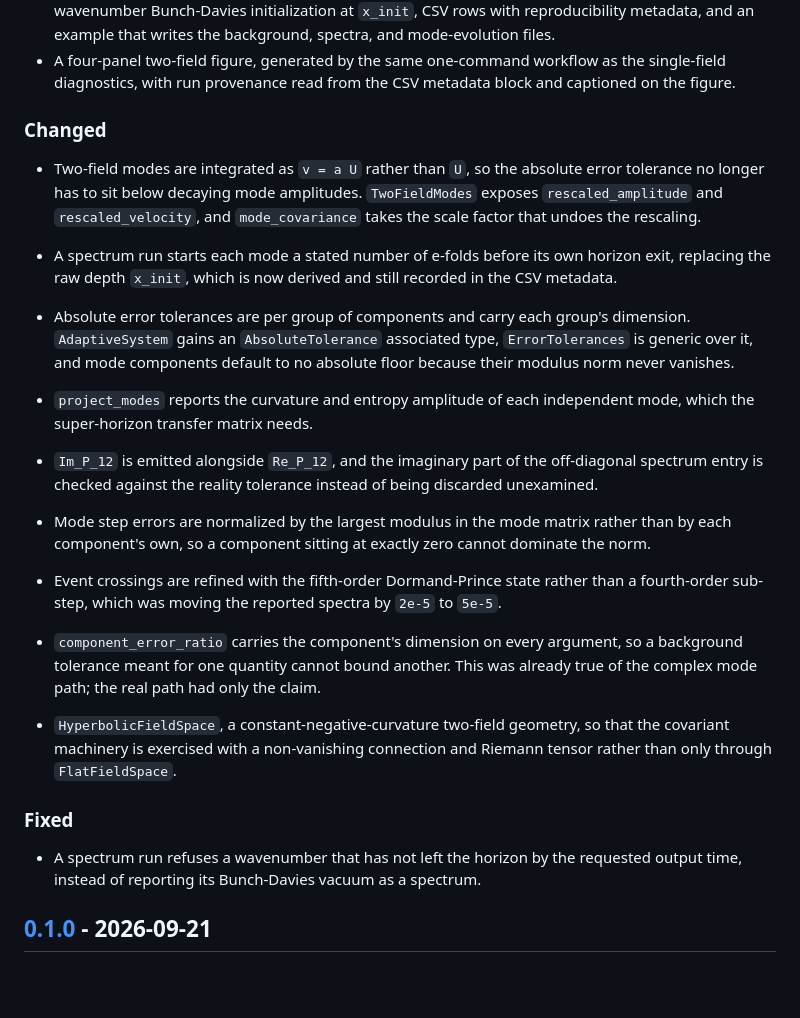
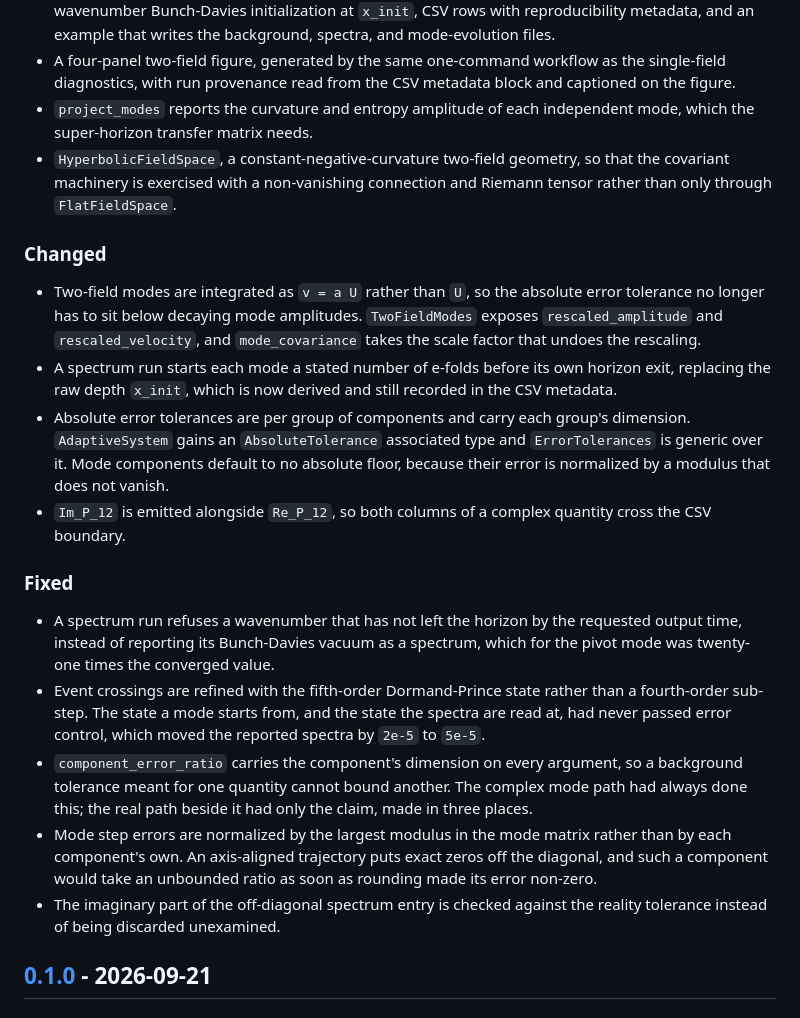
Before and after one commit to inuverse44/phys-type, a Markdown page: CHANGELOG.md, the part around the change. Drawn GitHub-style; blank space fills up the shorter version.

```diff
--- a/CHANGELOG.md
+++ b/CHANGELOG.md
@@ -45,6 +45,11 @@ the project uses [Semantic Versioning](https://semver.org/spec/v2.0.0.html).
 - A four-panel two-field figure, generated by the same one-command workflow as
   the single-field diagnostics, with run provenance read from the CSV metadata
   block and captioned on the figure.
+- `project_modes` reports the curvature and entropy amplitude of each
+  independent mode, which the super-horizon transfer matrix needs.
+- `HyperbolicFieldSpace`, a constant-negative-curvature two-field geometry, so
+  that the covariant machinery is exercised with a non-vanishing connection and
+  Riemann tensor rather than only through `FlatFieldSpace`.
 
 ### Changed
 
@@ -56,34 +61,31 @@ the project uses [Semantic Versioning](https://semver.org/spec/v2.0.0.html).
   horizon exit, replacing the raw depth `x_init`, which is now derived and
   still recorded in the CSV metadata.
 - Absolute error tolerances are per group of components and carry each group's
-  dimension. `AdaptiveSystem` gains an `AbsoluteTolerance` associated type,
-  `ErrorTolerances` is generic over it, and mode components default to no
-  absolute floor because their modulus norm never vanishes.
-- `project_modes` reports the curvature and entropy amplitude of each
-  independent mode, which the super-horizon transfer matrix needs.
-
-- `Im_P_12` is emitted alongside `Re_P_12`, and the imaginary part of the
-  off-diagonal spectrum entry is checked against the reality tolerance instead
-  of being discarded unexamined.
-- Mode step errors are normalized by the largest modulus in the mode matrix
-  rather than by each component's own, so a component sitting at exactly zero
-  cannot dominate the norm.
-- Event crossings are refined with the fifth-order Dormand-Prince state rather
-  than a fourth-order sub-step, which was moving the reported spectra by `2e-5`
-  to `5e-5`.
-- `component_error_ratio` carries the component's dimension on every argument,
-  so a background tolerance meant for one quantity cannot bound another. This
-  was already true of the complex mode path; the real path had only the
-  claim.
-- `HyperbolicFieldSpace`, a constant-negative-curvature two-field geometry,
-  so that the covariant machinery is exercised with a non-vanishing connection
-  and Riemann tensor rather than only through `FlatFieldSpace`.
+  dimension. `AdaptiveSystem` gains an `AbsoluteTolerance` associated type and
+  `ErrorTolerances` is generic over it. Mode components default to no absolute
+  floor, because their error is normalized by a modulus that does not vanish.
+- `Im_P_12` is emitted alongside `Re_P_12`, so both columns of a complex
+  quantity cross the CSV boundary.
 
 ### Fixed
 
 - A spectrum run refuses a wavenumber that has not left the horizon by the
   requested output time, instead of reporting its Bunch-Davies vacuum as a
-  spectrum.
+  spectrum, which for the pivot mode was twenty-one times the converged value.
+- Event crossings are refined with the fifth-order Dormand-Prince state rather
+  than a fourth-order sub-step. The state a mode starts from, and the state the
+  spectra are read at, had never passed error control, which moved the reported
+  spectra by `2e-5` to `5e-5`.
+- `component_error_ratio` carries the component's dimension on every argument,
+  so a background tolerance meant for one quantity cannot bound another. The
+  complex mode path had always done this; the real path beside it had only the
+  claim, made in three places.
+- Mode step errors are normalized by the largest modulus in the mode matrix
+  rather than by each component's own. An axis-aligned trajectory puts exact
+  zeros off the diagonal, and such a component would take an unbounded ratio as
+  soon as rounding made its error non-zero.
+- The imaginary part of the off-diagonal spectrum entry is checked against the
+  reality tolerance instead of being discarded unexamined.
 
 ## [0.1.0] - 2026-09-21
 
```
Also changed, not shown: docs/review-handover.md (added, +101 -0 lines).
